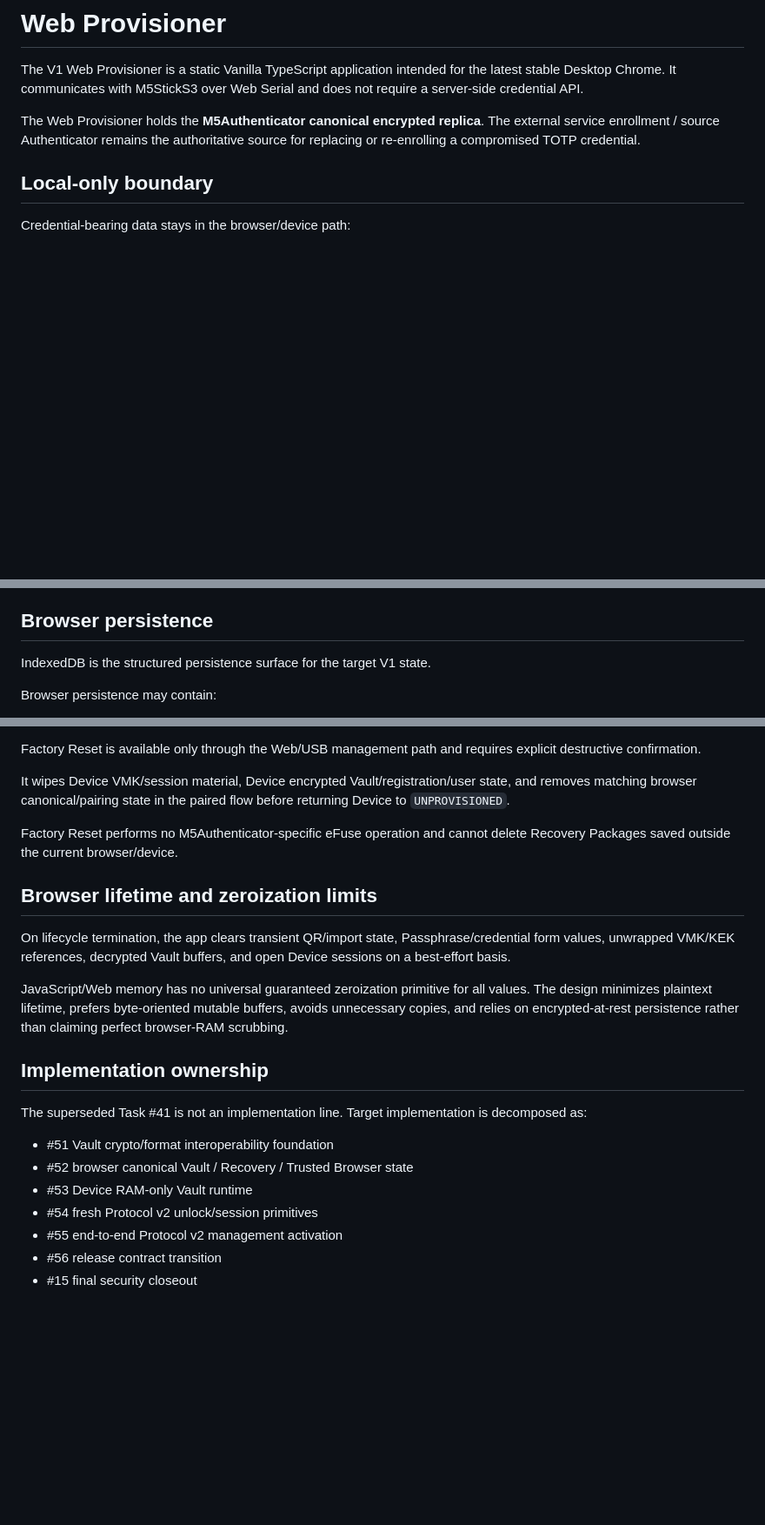
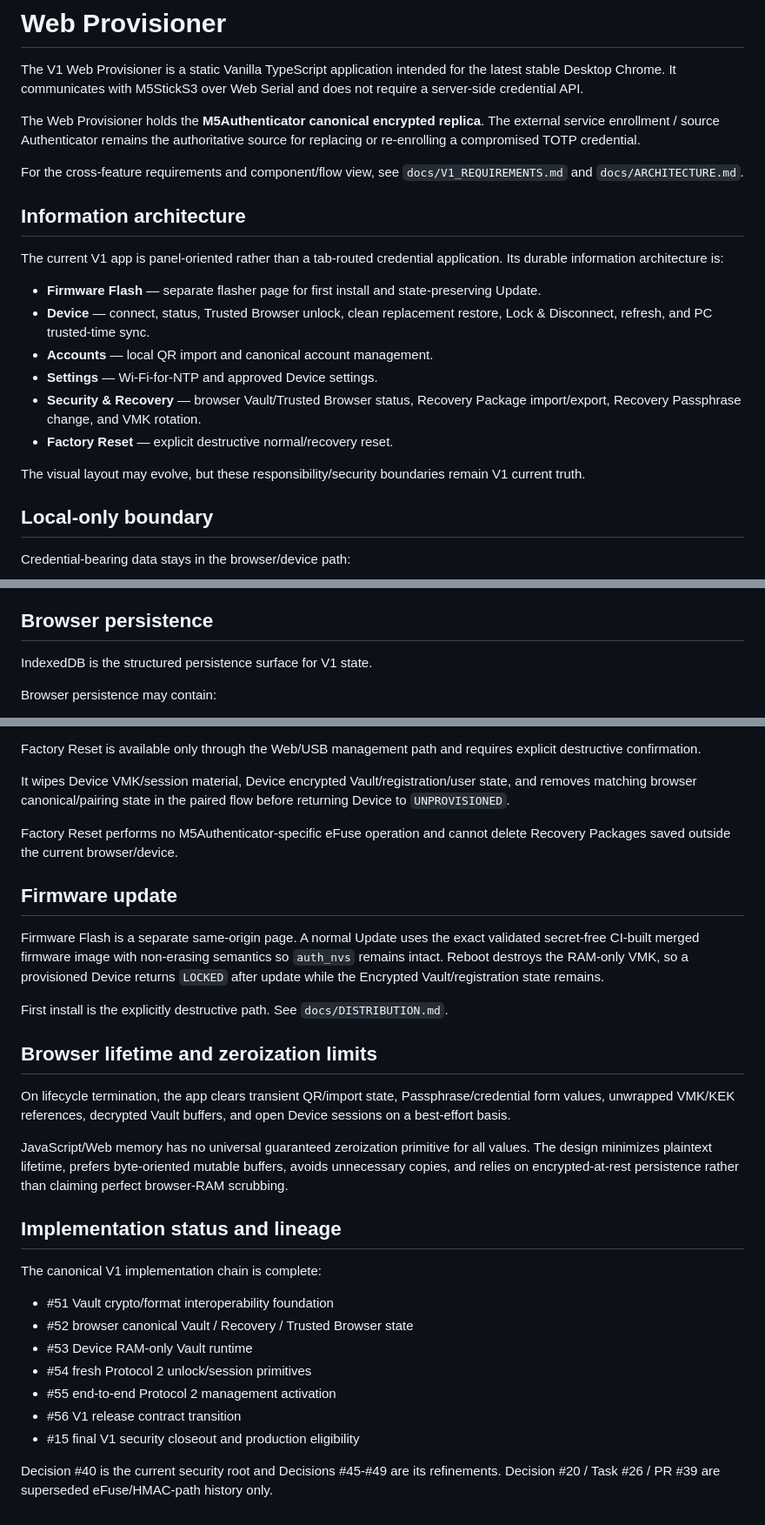
Before and after one commit to miso-develop/m5authenticator, a Markdown page: docs/WEB_PROVISIONER.md, 3 parts joined by grey strips. Shown at 87% size. Drawn GitHub-style; blank space fills up the shorter version.

Commit message:
docs(web): align Provisioner reference with canonical V1

```diff
--- a/docs/WEB_PROVISIONER.md
+++ b/docs/WEB_PROVISIONER.md
@@ -3,6 +3,21 @@
 The V1 Web Provisioner is a static Vanilla TypeScript application intended for the latest stable Desktop Chrome. It communicates with M5StickS3 over Web Serial and does not require a server-side credential API.
 
 The Web Provisioner holds the **M5Authenticator canonical encrypted replica**. The external service enrollment / source Authenticator remains the authoritative source for replacing or re-enrolling a compromised TOTP credential.
+
+For the cross-feature requirements and component/flow view, see `docs/V1_REQUIREMENTS.md` and `docs/ARCHITECTURE.md`.
+
+## Information architecture
+
+The current V1 app is panel-oriented rather than a tab-routed credential application. Its durable information architecture is:
+
+- **Firmware Flash** — separate flasher page for first install and state-preserving Update.
+- **Device** — connect, status, Trusted Browser unlock, clean replacement restore, Lock & Disconnect, refresh, and PC trusted-time sync.
+- **Accounts** — local QR import and canonical account management.
+- **Settings** — Wi-Fi-for-NTP and approved Device settings.
+- **Security & Recovery** — browser Vault/Trusted Browser status, Recovery Package import/export, Recovery Passphrase change, and VMK rotation.
+- **Factory Reset** — explicit destructive normal/recovery reset.
+
+The visual layout may evolve, but these responsibility/security boundaries remain V1 current truth.
 
 ## Local-only boundary
 
@@ -17,7 +32,7 @@ Credential-bearing data stays in the browser/device path:
 
 ## Browser persistence
 
-IndexedDB is the structured persistence surface for the target V1 state.
+IndexedDB is the structured persistence surface for V1 state.
 
 Browser persistence may contain:
 
@@ -196,20 +219,28 @@ It wipes Device VMK/session material, Device encrypted Vault/registration/user s
 
 Factory Reset performs no M5Authenticator-specific eFuse operation and cannot delete Recovery Packages saved outside the current browser/device.
 
+## Firmware update
+
+Firmware Flash is a separate same-origin page. A normal Update uses the exact validated secret-free CI-built merged firmware image with non-erasing semantics so `auth_nvs` remains intact. Reboot destroys the RAM-only VMK, so a provisioned Device returns `LOCKED` after update while the Encrypted Vault/registration state remains.
+
+First install is the explicitly destructive path. See `docs/DISTRIBUTION.md`.
+
 ## Browser lifetime and zeroization limits
 
 On lifecycle termination, the app clears transient QR/import state, Passphrase/credential form values, unwrapped VMK/KEK references, decrypted Vault buffers, and open Device sessions on a best-effort basis.
 
 JavaScript/Web memory has no universal guaranteed zeroization primitive for all values. The design minimizes plaintext lifetime, prefers byte-oriented mutable buffers, avoids unnecessary copies, and relies on encrypted-at-rest persistence rather than claiming perfect browser-RAM scrubbing.
 
-## Implementation ownership
+## Implementation status and lineage
 
-The superseded Task #41 is not an implementation line. Target implementation is decomposed as:
+The canonical V1 implementation chain is complete:
 
 - #51 Vault crypto/format interoperability foundation
 - #52 browser canonical Vault / Recovery / Trusted Browser state
 - #53 Device RAM-only Vault runtime
-- #54 fresh Protocol v2 unlock/session primitives
-- #55 end-to-end Protocol v2 management activation
-- #56 release contract transition
-- #15 final security closeout
+- #54 fresh Protocol 2 unlock/session primitives
+- #55 end-to-end Protocol 2 management activation
+- #56 V1 release contract transition
+- #15 final V1 security closeout and production eligibility
+
+Decision #40 is the current security root and Decisions #45-#49 are its refinements. Decision #20 / Task #26 / PR #39 are superseded eFuse/HMAC-path history only.
```
Also changed, not shown: other parts of docs/WEB_PROVISIONER.md (+10 -2 lines).
